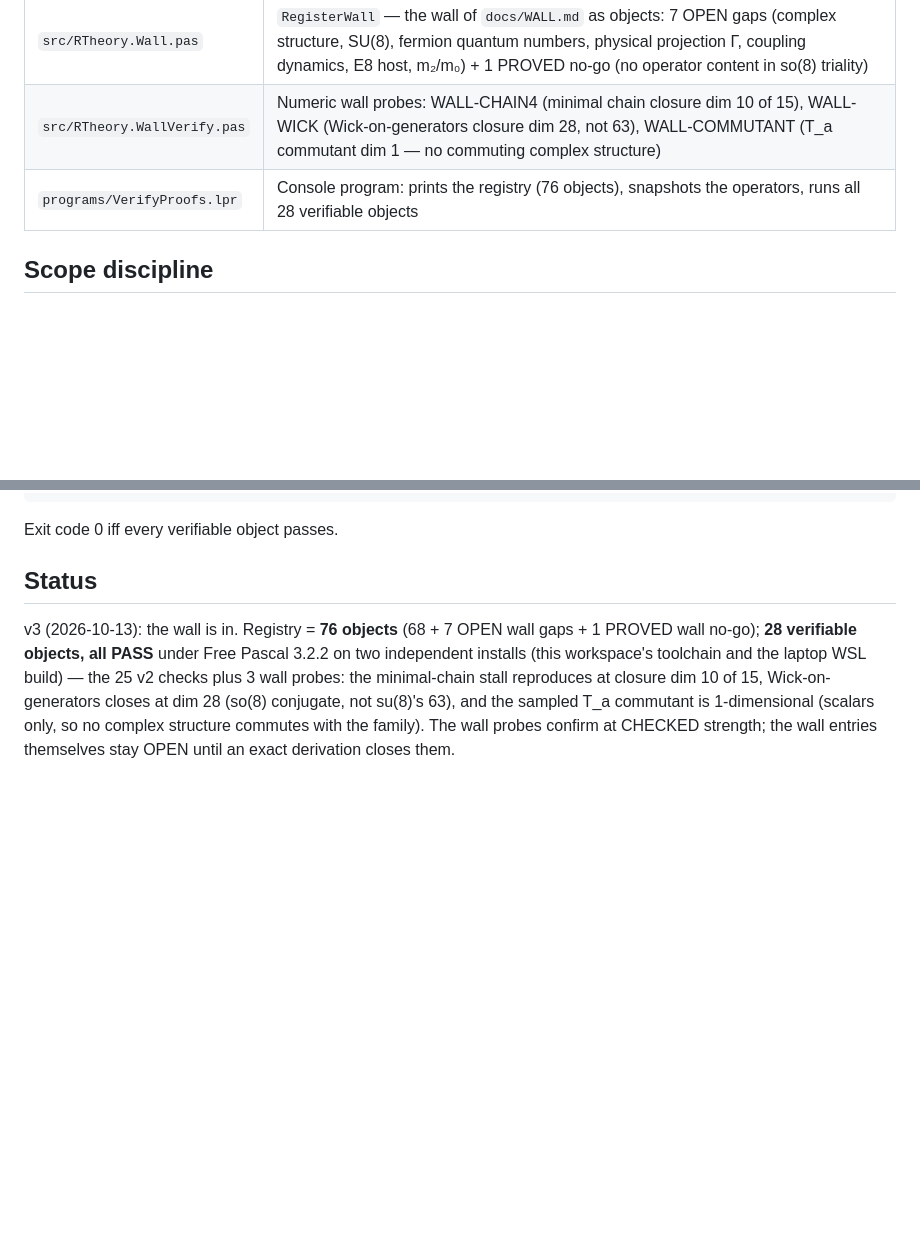
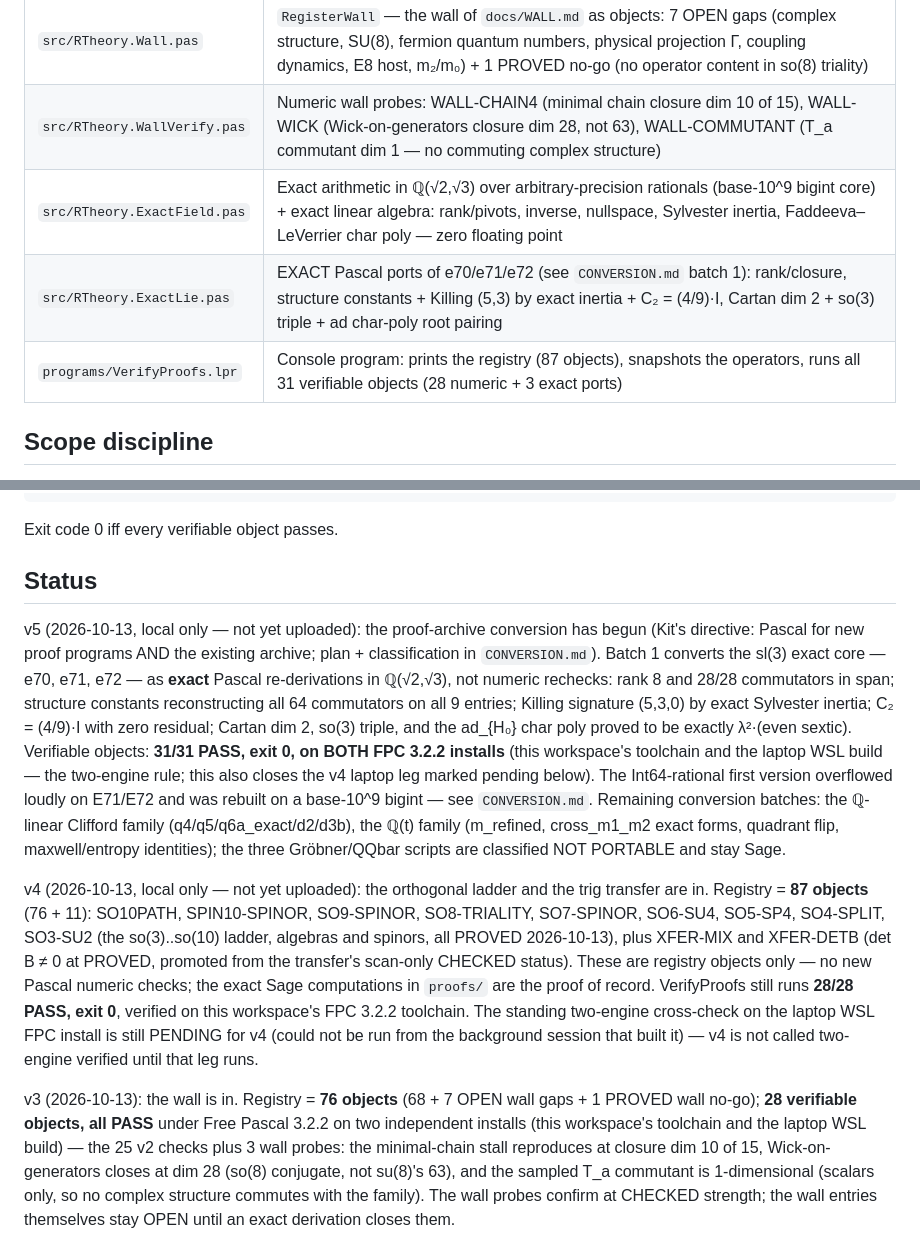
Before and after one commit to kitcosby/geometry-first, a Markdown page: pascal/README.md, 2 parts joined by grey strips. Rendered like a GitHub page; blank space fills up the shorter version.

```diff
--- a/pascal/README.md
+++ b/pascal/README.md
@@ -16,7 +16,9 @@ become a Pascal class you can evaluate.
 | `src/RTheory.LieVerify.pas` | A numeric Lie-closure engine (commutator brackets + RREF span basis) and 10 verifiable Lie objects: CYCLE sl(8) dim 63, SO9PATH dim 36 antisymmetric, T(x) span 4 → closure 8, E106, E107, CYCPROD, M1M2 scalar, H3H4H6 deltas, XFAM, SO3EXP θ² |
 | `src/RTheory.Wall.pas` | `RegisterWall` — the wall of `docs/WALL.md` as objects: 7 OPEN gaps (complex structure, SU(8), fermion quantum numbers, physical projection Γ, coupling dynamics, E8 host, m₂/m₀) + 1 PROVED no-go (no operator content in so(8) triality) |
 | `src/RTheory.WallVerify.pas` | Numeric wall probes: WALL-CHAIN4 (minimal chain closure dim 10 of 15), WALL-WICK (Wick-on-generators closure dim 28, not 63), WALL-COMMUTANT (T_a commutant dim 1 — no commuting complex structure) |
-| `programs/VerifyProofs.lpr` | Console program: prints the registry (76 objects), snapshots the operators, runs all 28 verifiable objects |
+| `src/RTheory.ExactField.pas` | Exact arithmetic in ℚ(√2,√3) over arbitrary-precision rationals (base-10^9 bigint core) + exact linear algebra: rank/pivots, inverse, nullspace, Sylvester inertia, Faddeeva–LeVerrier char poly — zero floating point |
+| `src/RTheory.ExactLie.pas` | EXACT Pascal ports of e70/e71/e72 (see `CONVERSION.md` batch 1): rank/closure, structure constants + Killing (5,3) by exact inertia + C₂ = (4/9)·I, Cartan dim 2 + so(3) triple + ad char-poly root pairing |
+| `programs/VerifyProofs.lpr` | Console program: prints the registry (87 objects), snapshots the operators, runs all 31 verifiable objects (28 numeric + 3 exact ports) |
 
 ## Scope discipline
 
@@ -44,6 +46,40 @@ fpc -Fu../src VerifyProofs.lpr
 Exit code 0 iff every verifiable object passes.
 
 ## Status
+
+v5 (2026-10-13, local only — not yet uploaded): the proof-archive
+conversion has begun (Kit's directive: Pascal for new proof
+programs AND the existing archive; plan + classification in
+`CONVERSION.md`). Batch 1 converts the sl(3) exact core — e70,
+e71, e72 — as **exact** Pascal re-derivations in ℚ(√2,√3), not
+numeric rechecks: rank 8 and 28/28 commutators in span; structure
+constants reconstructing all 64 commutators on all 9 entries;
+Killing signature (5,3,0) by exact Sylvester inertia; C₂ = (4/9)·I
+with zero residual; Cartan dim 2, so(3) triple, and the ad_{H₀}
+char poly proved to be exactly λ²·(even sextic). Verifiable
+objects: **31/31 PASS, exit 0, on BOTH FPC 3.2.2 installs** (this
+workspace's toolchain and the laptop WSL build — the two-engine
+rule; this also closes the v4 laptop leg marked pending below).
+The Int64-rational first version overflowed loudly on E71/E72 and
+was rebuilt on a base-10^9 bigint — see `CONVERSION.md`.
+Remaining conversion batches: the ℚ-linear Clifford family
+(q4/q5/q6a_exact/d2/d3b), the ℚ(t) family (m_refined, cross_m1_m2
+exact forms, quadrant flip, maxwell/entropy identities); the three
+Gröbner/QQbar scripts are classified NOT PORTABLE and stay Sage.
+
+v4 (2026-10-13, local only — not yet uploaded): the orthogonal
+ladder and the trig transfer are in. Registry = **87 objects**
+(76 + 11): SO10PATH, SPIN10-SPINOR, SO9-SPINOR, SO8-TRIALITY,
+SO7-SPINOR, SO6-SU4, SO5-SP4, SO4-SPLIT, SO3-SU2 (the so(3)..so(10)
+ladder, algebras and spinors, all PROVED 2026-10-13), plus XFER-MIX
+and XFER-DETB (det B ≠ 0 at PROVED, promoted from the transfer's
+scan-only CHECKED status). These are registry objects only — no new
+Pascal numeric checks; the exact Sage computations in `proofs/` are
+the proof of record. VerifyProofs still runs **28/28 PASS, exit 0**,
+verified on this workspace's FPC 3.2.2 toolchain. The standing
+two-engine cross-check on the laptop WSL FPC install is still
+PENDING for v4 (could not be run from the background session that
+built it) — v4 is not called two-engine verified until that leg runs.
 
 v3 (2026-10-13): the wall is in. Registry = **76 objects** (68 + 7
 OPEN wall gaps + 1 PROVED wall no-go); **28 verifiable objects, all
```
